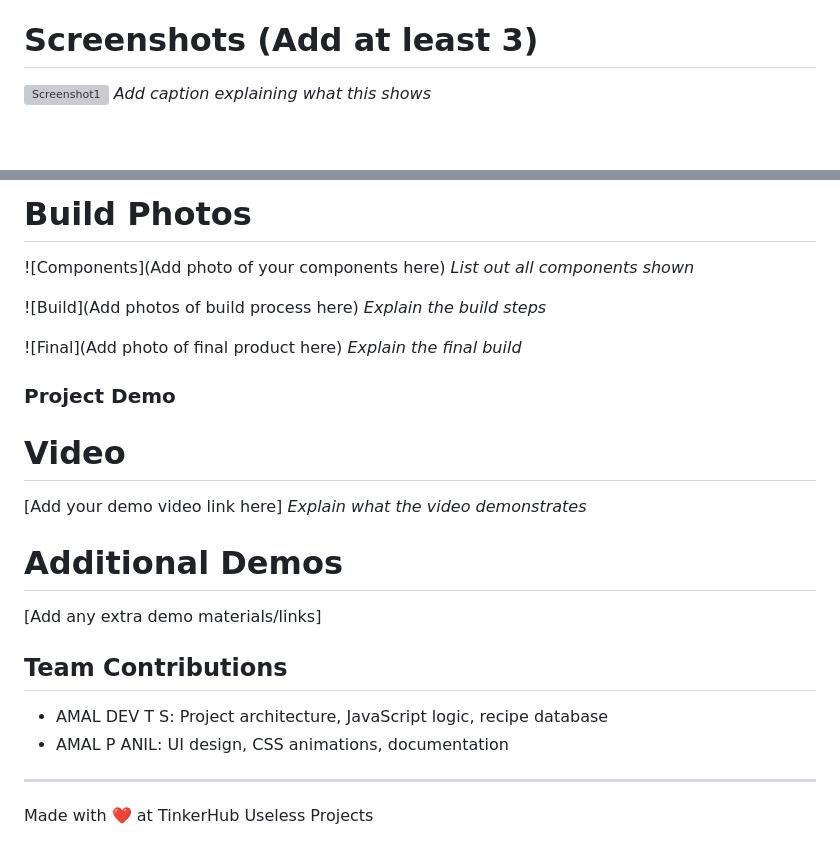
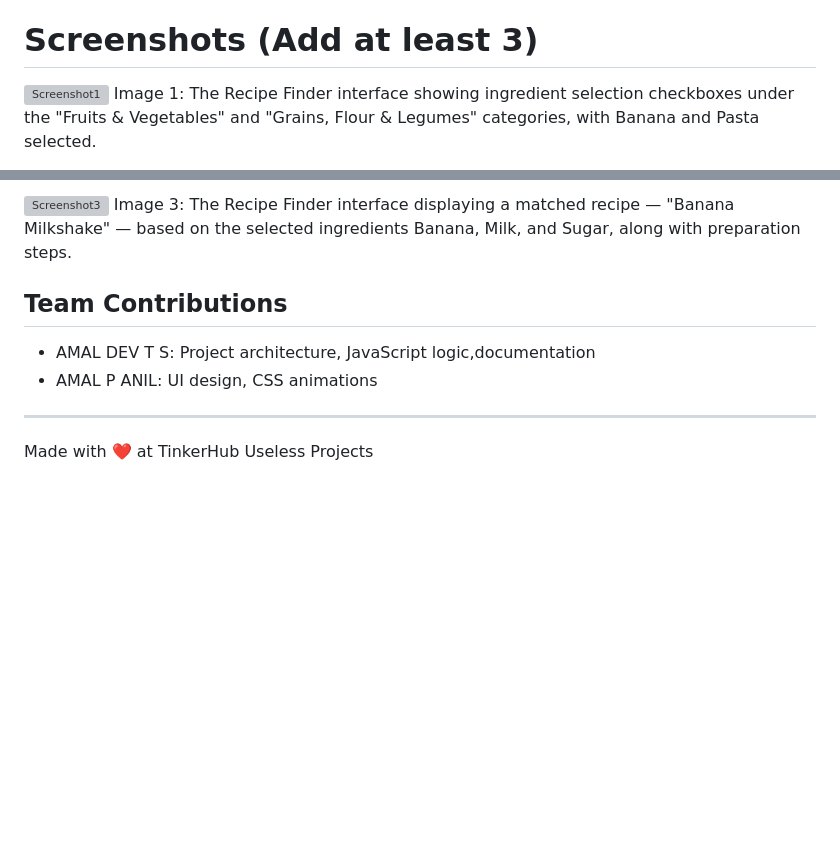
Before and after one commit to amaldev-ts/RECIPE-FINDER, a Markdown page: README.md, 2 parts joined by grey strips. Rendered like a GitHub page; blank space fills up the shorter version; grey boxes are pictures that could not be loaded.

```diff
--- a/README.md
+++ b/README.md
@@ -51,5 +51,6 @@ For Software:
 
 # Screenshots (Add at least 3)
 ![Screenshot1](img1.png)
-*Add caption explaining what this shows*
+Image 1:
+The Recipe Finder interface showing ingredient selection checkboxes under the "Fruits & Vegetables" and "Grains, Flour & Legumes" categories, with Banana and Pasta selected.
 
@@ -75,24 +61,10 @@ For Hardware:
-# Build Photos
-![Components](Add photo of your components here)
-*List out all components shown*
-
-![Build](Add photos of build process here)
-*Explain the build steps*
-
-![Final](Add photo of final product here)
-*Explain the final build*
-
-### Project Demo
-# Video
-[Add your demo video link here]
-*Explain what the video demonstrates*
-
-# Additional Demos
-[Add any extra demo materials/links]
+![Screenshot3](img3.png)
+Image 3:
+The Recipe Finder interface displaying a matched recipe — "Banana Milkshake" — based on the selected ingredients Banana, Milk, and Sugar, along with preparation steps.
 
 ## Team Contributions
-- AMAL DEV T S: Project architecture, JavaScript logic, recipe database
-- AMAL P ANIL: UI design, CSS animations, documentation
+- AMAL DEV T S: Project architecture, JavaScript logic,documentation
+- AMAL P ANIL: UI design, CSS animations
 ---
 Made with ❤️ at TinkerHub Useless Projects
 
```
Also changed, not shown: other parts of README.md (+3 -18 lines).
